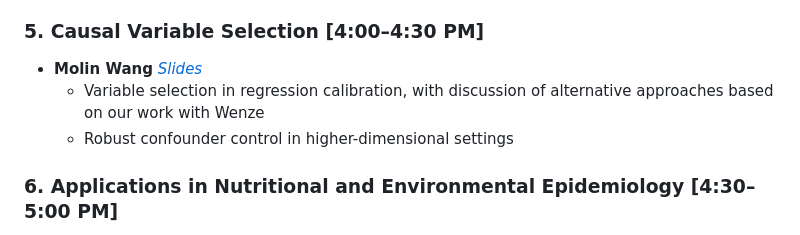
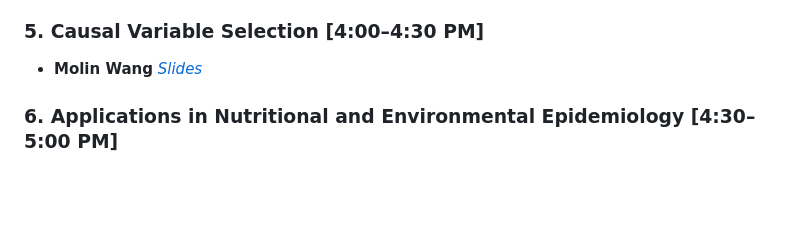
Before and after one commit to JingyuCui639/SER-2026-Workshop-Measurement-Error-Models-in-Action, a Markdown page: README.md, the part around the change. GitHub-like rendering; blank space fills up the shorter version.

```diff
--- a/README.md
+++ b/README.md
@@ -43,8 +43,6 @@ This repository contains the **demo code and datasets** used in the short course
 ### 5. Causal Variable Selection  [4:00–4:30 PM]
 - **Molin Wang** *[Slides](https://raw.githubusercontent.com/JingyuCui639/SER-2026-Workshop-Measurement-Error-Models-in-Action/main/course_material/5-Machine_learning/DML_ENAR%202026%20Molin%20final.pptx
 )*
-  - Variable selection in regression calibration, with discussion of alternative approaches based on our work with Wenze
-  - Robust confounder control in higher-dimensional settings
 
 ### 6. Applications in Nutritional and Environmental Epidemiology  [4:30–5:00 PM]
 - **Donna Spiegelman** *[Slides](https://github.com/JingyuCui639/SER-2026-Workshop-Measurement-Error-Models-in-Action/tree/main/course_material/6-Case_studies)*
```
